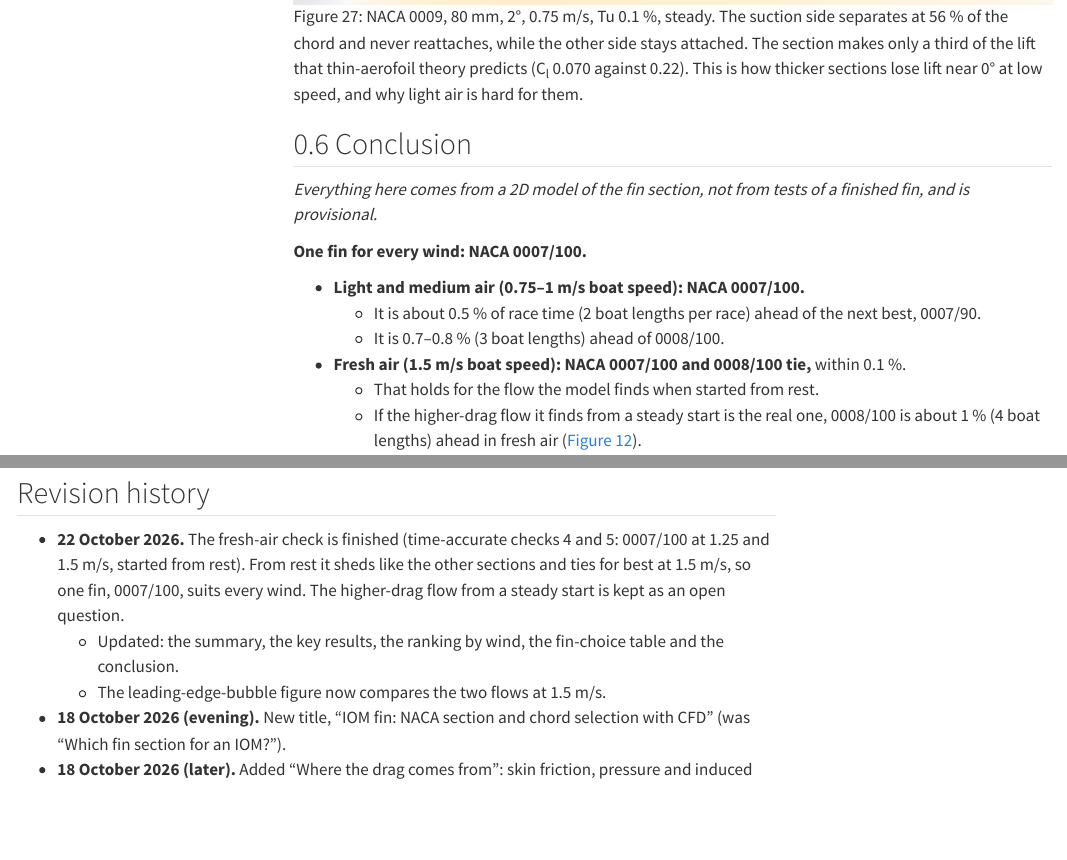
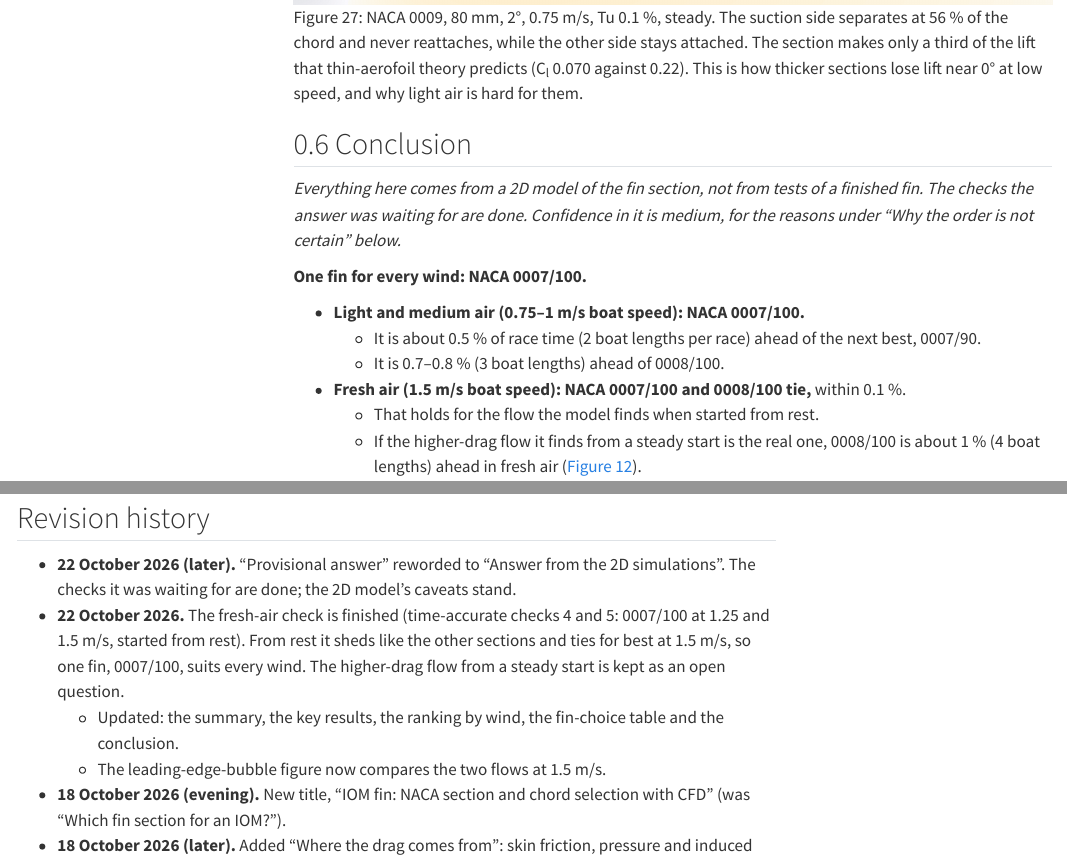
Before and after one commit to kmamykin/iom_cfd, a Quarto document (site/fin-selection/index.qmd): the page in a window 1100 px wide, from 16960 px down before the commit and from 16980 px down after it, so that both start at the same text, and a second part further down, joined at a grey line. Rendered offline with R 4.5, knitr and Pandoc in place of Quarto, with nearby package versions; menus at the side of the page are left out.

Commit message:
Site: fin study's "Provisional answer" becomes "Answer from the 2D simulations"
The checks the answer waited for are done; the 2D model's caveats and the
medium confidence stay on the page. Description, abstract, key result,
conclusion note and revision history.

Co-Authored-By: Claude Opus 5.5 <noreply@anthropic.com>

```diff
--- a/site/fin-selection/index.qmd
+++ b/site/fin-selection/index.qmd
@@ -4,7 +4,7 @@
 # the card on the front page (and link previews): image, title, description
 description: >-
   Symmetric NACA fin sections, 6–12 % thick and 80–100 mm in chord, compared in 2D simulations by
-  the race time each would cost. Provisional answer: NACA 0007 with a 100 mm chord, for every wind.
+  the race time each would cost. Answer from the 2D simulations: NACA 0007 with a 100 mm chord, for every wind.
 image: ../_generated/fin-selection-card.png
 author: Kliment Mamykin
 date: 2026-10-16
@@ -21,7 +21,7 @@
   An IOM radio yacht's fin has to make sideways force with as little drag as possible. This page
   compares symmetric NACA fin sections, 6–12\ % thick and 80–100 mm in chord, by the race time each
   would cost. It uses 2D computer simulations of a horizontal slice of the fin, not tests of a finished
-  fin. **Provisional answer:** a 7\ % thick section with a 100 mm chord (NACA 0007/100) is the best
+  fin. **Answer from the 2D simulations:** a 7\ % thick section with a 100 mm chord (NACA 0007/100) is the best
   fin for every wind. In fresh air (1.5 m/s boat speed) it ties with the 8\ % section 0008/100.
   There the model also allows a second, higher-drag flow on it, and which one a real fin gets is
   still open. **Main caveat:** the leading choices differ by less than 1\ % of race time. That is small
@@ -686,8 +686,9 @@
 
 ## Conclusion {#sec-conclusion}
 
-*Everything here comes from a 2D model of the fin section, not from tests of a finished fin, and is
-provisional.*
+*Everything here comes from a 2D model of the fin section, not from tests of a finished fin. The checks
+the answer was waiting for are done. Confidence in it is medium, for the reasons under "Why the order
+is not certain" below.*
 
 **One fin for every wind: NACA 0007/100.**
 
@@ -841,6 +842,8 @@
 
 ## Revision history {.appendix .unnumbered}
 
+* **22 October 2026 (later).** "Provisional answer" reworded to "Answer from the 2D simulations". The
+  checks it was waiting for are done; the 2D model's caveats stand.
 * **22 October 2026.** The fresh-air check is finished (time-accurate checks 4 and 5: 0007/100 at
   1.25 and 1.5 m/s, started from rest). From rest it sheds like the other sections and ties for best
   at 1.5 m/s, so one fin, 0007/100, suits every wind. The higher-drag flow from a steady start is
```
Also changed, not shown: site/fin-selection/index.qmd (2 more changed lines).
